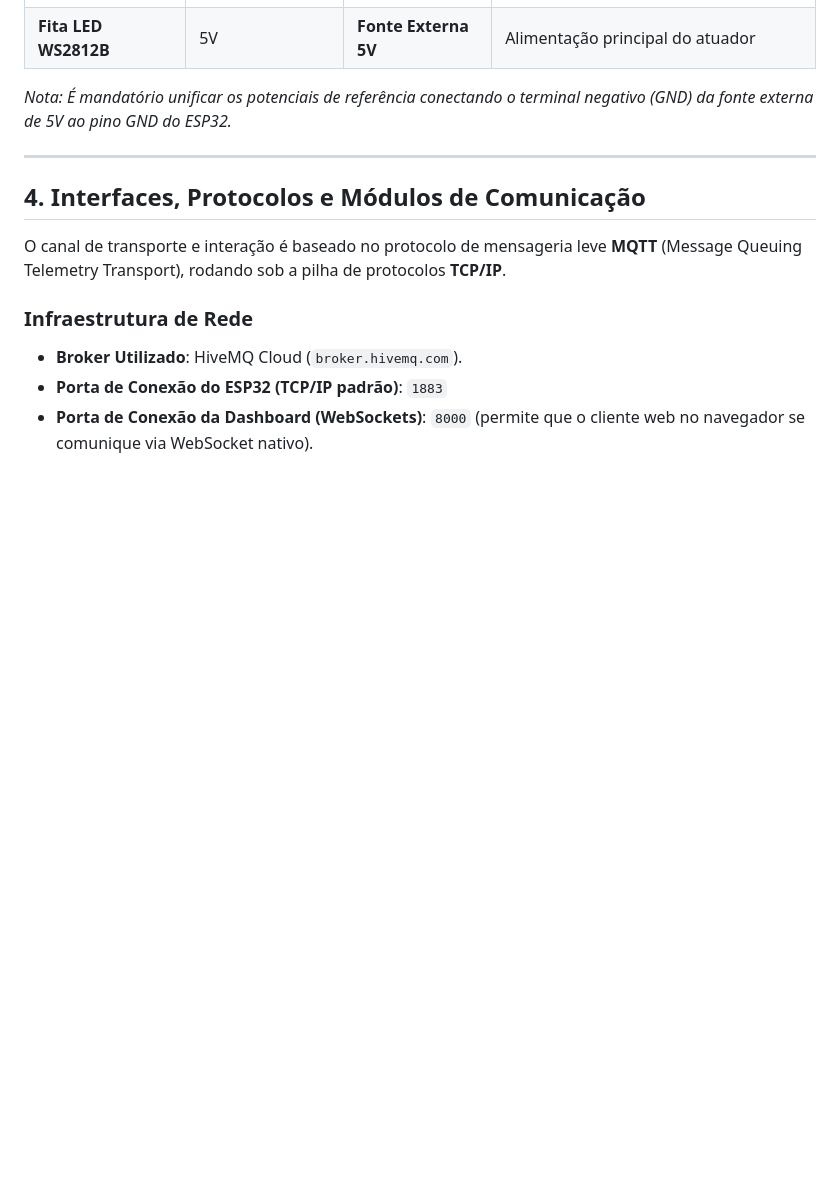
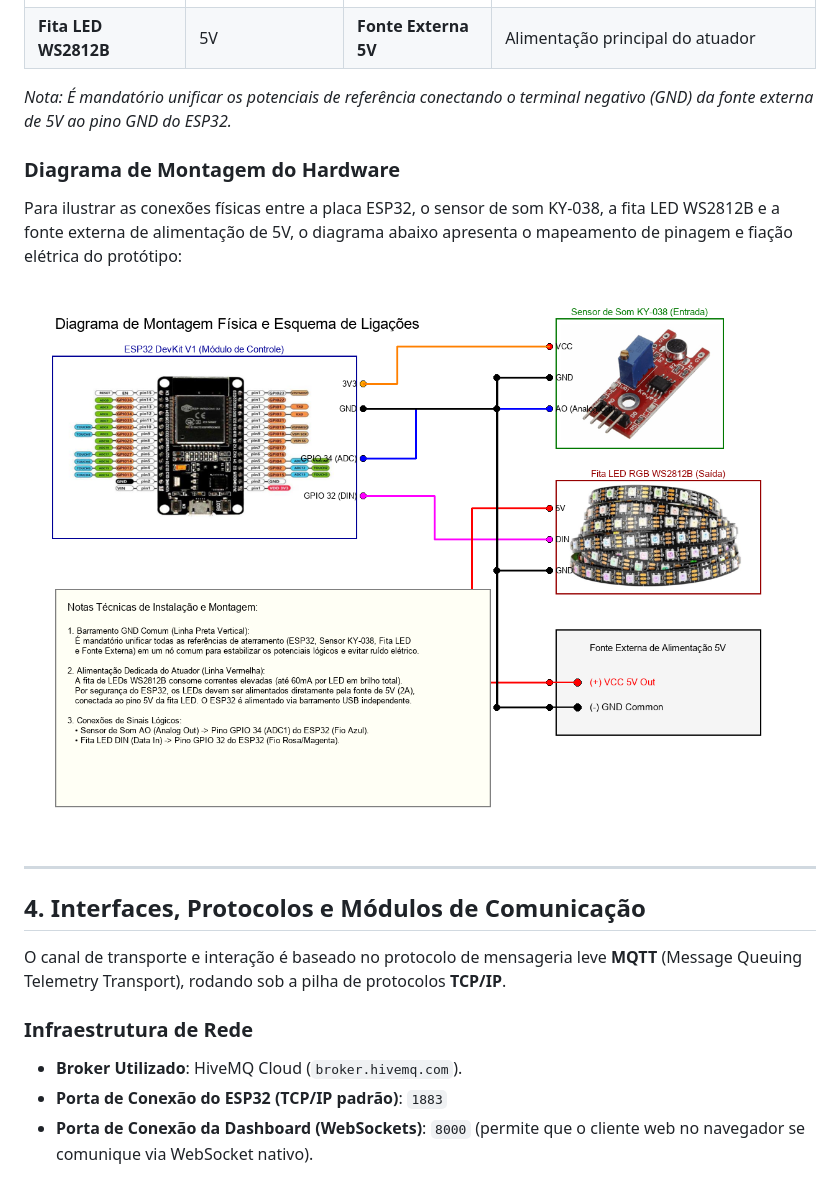
Before and after one commit to vihribeiro/urbanquiet, a Markdown page: README.md, the part around the change printed below. Drawn GitHub-style; pictures changed too: imagens/diagrama_montagem.png (added); blank space fills up the shorter version.

```diff
--- a/README.md
+++ b/README.md
@@ -58,6 +58,12 @@ O hardware foi projetado para ser acessível, modular e replicável. A arquitetu
 
 *Nota: É mandatório unificar os potenciais de referência conectando o terminal negativo (GND) da fonte externa de 5V ao pino GND do ESP32.*
 
+### Diagrama de Montagem do Hardware
+
+Para ilustrar as conexões físicas entre a placa ESP32, o sensor de som KY-038, a fita LED WS2812B e a fonte externa de alimentação de 5V, o diagrama abaixo apresenta o mapeamento de pinagem e fiação elétrica do protótipo:
+
+![Diagrama de Montagem do Hardware](imagens/diagrama_montagem.png)
+
 ---
 
 ## 4. Interfaces, Protocolos e Módulos de Comunicação
```
Also changed, not shown: other parts of README.md (+24 -0 lines), imagens/fluxograma.png (added), imagens/grafico_latencia.png (added), imagens/tabela_medicoes.png (added), 2 other files.
